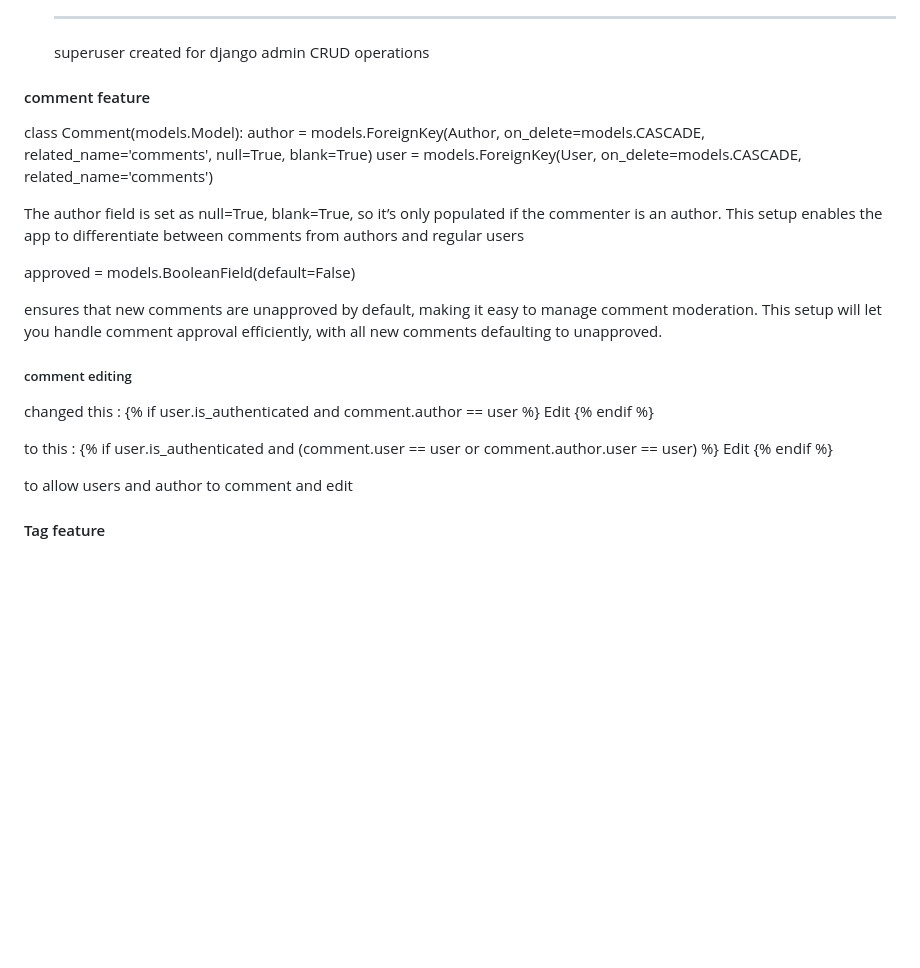
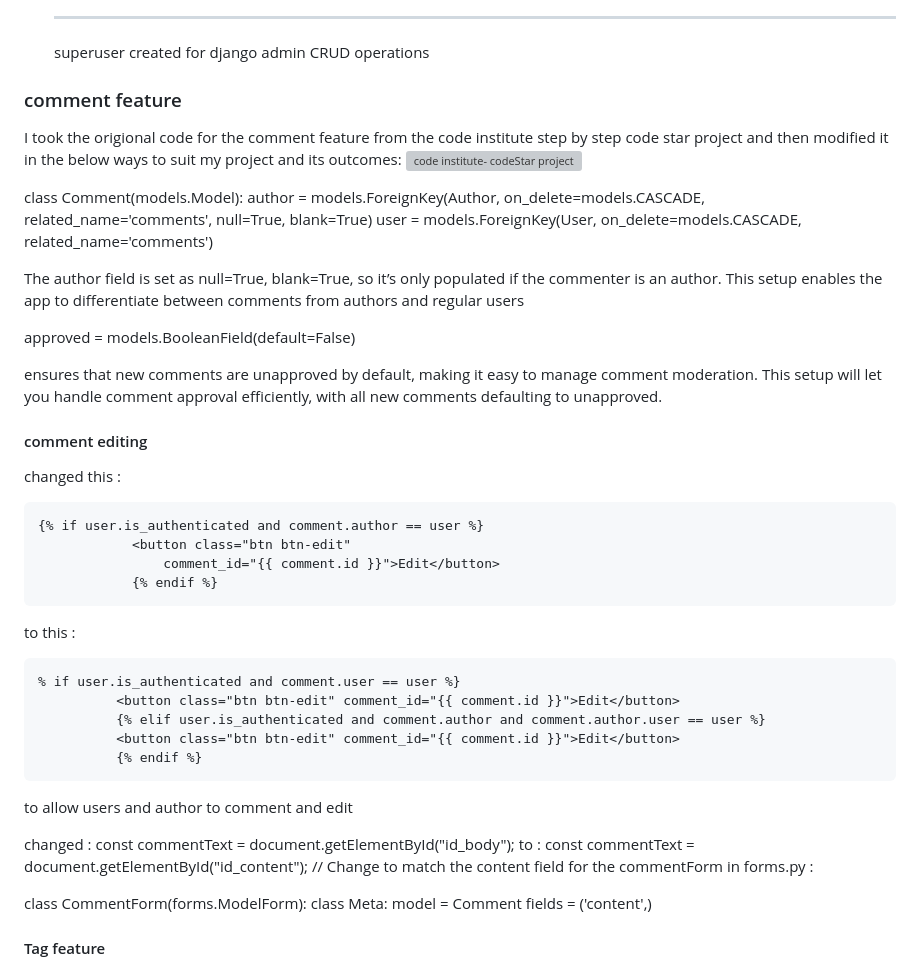
Before and after one commit to dannyobrien761/adventure-finder, a Markdown page: README.md, the part around the change. Drawn GitHub-style; blank space fills up the shorter version; grey boxes are pictures that could not be loaded.

Commit message:
update comment complete and updated readme

````diff
--- a/README.md
+++ b/README.md
@@ -102,7 +102,12 @@ the acceptance criteria was formulated  from the card conversation and confirmat
   superuser created for django admin CRUD operations
 
 
-#### comment feature
+### comment feature
+I took the origional code for the comment feature from the code institute step by step code star project and then modified it in the below ways to suit my project and its outcomes:
+![code institute- codeStar project](https://learn.codeinstitute.net/courses/course-v1:CodeInstitute+FSD101_WTS+4/courseware/713441aba05441dfb3a7cf04f3268b3f/21a16093c0084895a6073422447c3f7d/)
+
+
+
 class Comment(models.Model):
   author = models.ForeignKey(Author, on_delete=models.CASCADE, related_name='comments', null=True, blank=True)
   user = models.ForeignKey(User, on_delete=models.CASCADE, related_name='comments')
@@ -117,21 +122,34 @@ approved = models.BooleanField(default=False)
 ensures that new comments are unapproved by default, making it easy to manage comment moderation.
 This setup will let you handle comment approval efficiently, with all new comments defaulting to unapproved.
 
-##### comment editing
+#### comment editing
 
 changed this :
+``` html
 {% if user.is_authenticated and comment.author == user %}
             <button class="btn btn-edit"
                 comment_id="{{ comment.id }}">Edit</button>
             {% endif %}
-
+```
 to this :
-{% if user.is_authenticated and (comment.user == user or comment.author.user == user) %}
-            <button class="btn btn-edit" comment_id="{{ comment.id }}">Edit</button>
-            {% endif %}
-
+``` html
+% if user.is_authenticated and comment.user == user %}
+          <button class="btn btn-edit" comment_id="{{ comment.id }}">Edit</button>
+          {% elif user.is_authenticated and comment.author and comment.author.user == user %}
+          <button class="btn btn-edit" comment_id="{{ comment.id }}">Edit</button>
+          {% endif %}
+```
 to allow users and author to comment and edit
 
+
+changed : const commentText = document.getElementById("id_body");
+to : const commentText = document.getElementById("id_content");  // Change to match the content field
+for the commentForm in forms.py :
+
+class CommentForm(forms.ModelForm):
+    class Meta:
+        model = Comment
+        fields = ('content',)
 #### Tag feature
 
 the tag feature allows authorized users ie "blog authors" to create tags for individual posts. The Tag model defines "Choices" for LOCATION, ACTIVITIES, and TYPE with separate choice fields that lets you to select each attribute individually for a desired post.
````
